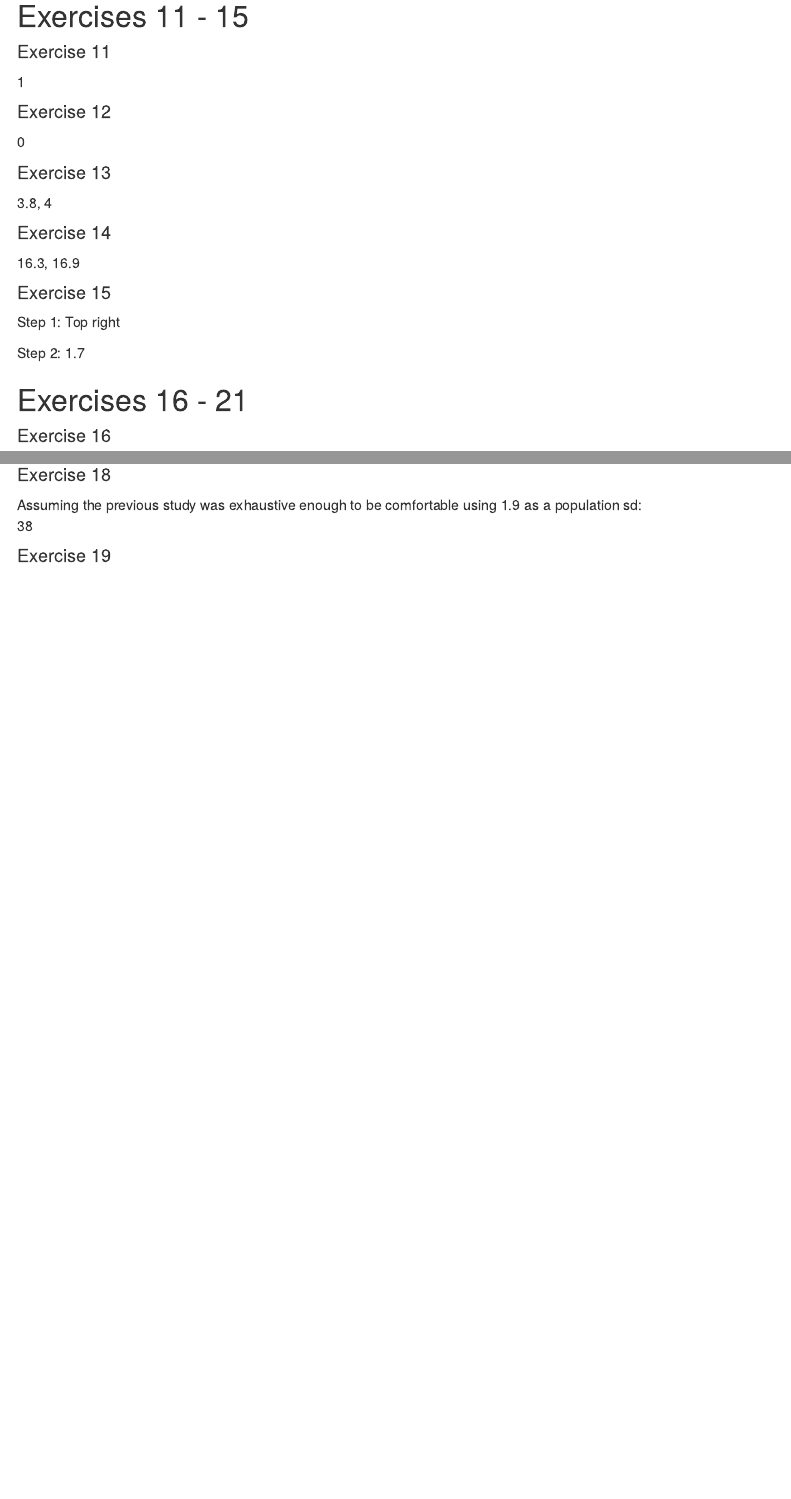
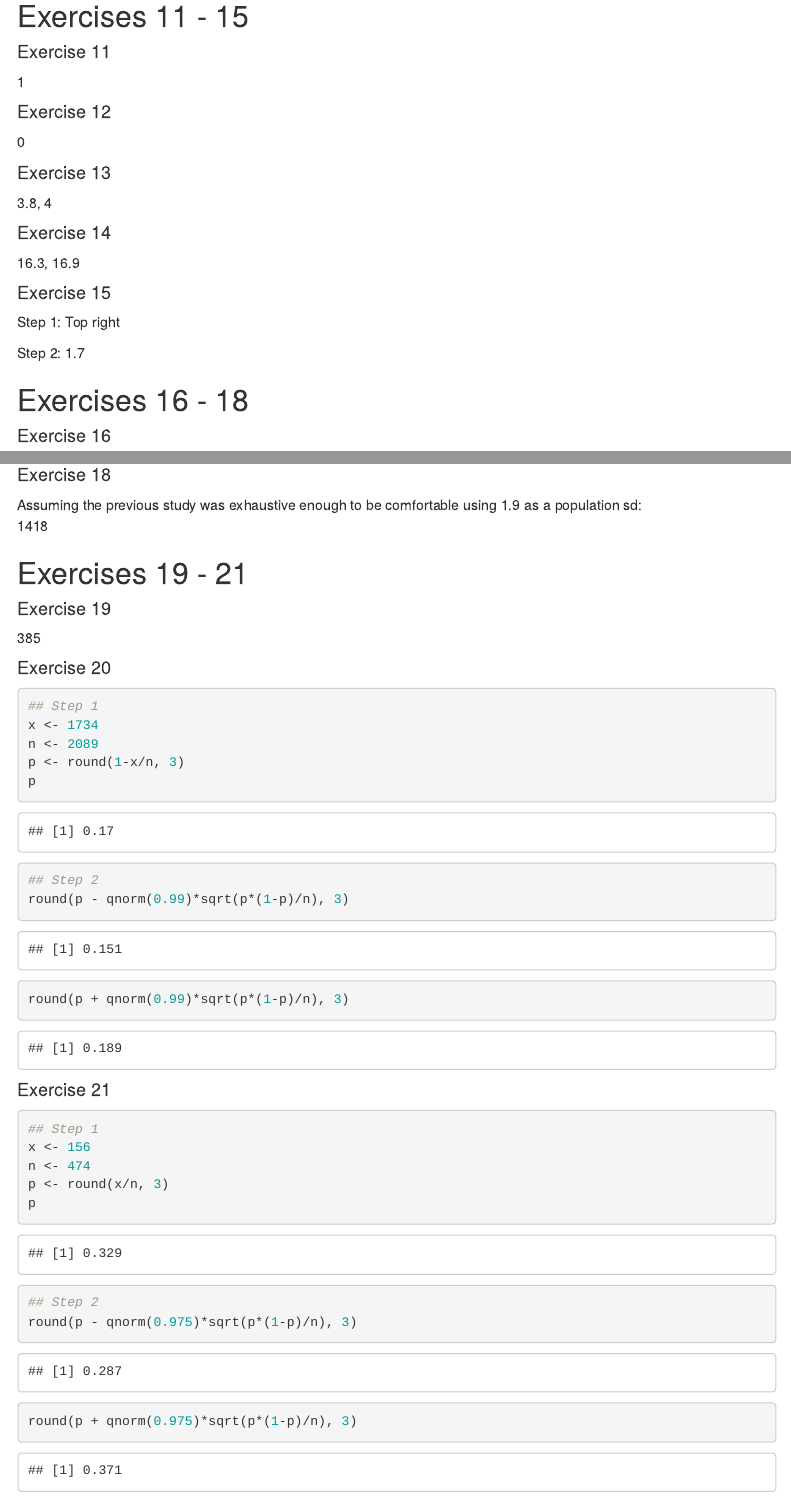
Before and after one commit to mehtablocker/CUNY_bridge, an R Markdown document (bridge_dsm_hw_3.Rmd): the page in a window 1100 px wide, from 850 px down, and a second part further down, joined at a grey line. Rendered offline with R 4.5, knitr and Pandoc, with nearby package versions; menus at the side of the page are left out.

Commit message:
Add files via upload

````diff
--- a/bridge_dsm_hw_3.Rmd
+++ b/bridge_dsm_hw_3.Rmd
@@ -66,7 +66,7 @@ Step 1: Top right
 Step 2:
 `r round( qt(0.05, df = 26, lower.tail = F), 1)`
 
-## Exercises 16 - 21
+## Exercises 16 - 18
 
 #### Exercise 16
 ```{r ex_16}
@@ -115,7 +115,37 @@ round(x_bar + t_score * (s / sqrt(n)), 2)
 
 #### Exercise 18
 Assuming the previous study was exhaustive enough to be comfortable using 1.9 as a population sd:
-`r ceiling(qnorm(0.995)*1.9/0.13)`
+`r ceiling((qnorm(0.995)*1.9/0.13)^2)`
+
+## Exercises 19 - 21
 
 #### Exercise 19
-`r ceiling(qnorm(0.995)*1.9/0.13)`
+`r ceiling((qnorm(0.975)*sqrt(3.61)/0.19)^2)`
+
+#### Exercise 20
+```{r ex_20}
+## Step 1
+x <- 1734
+n <- 2089
+p <- round(1-x/n, 3)
+p
+
+## Step 2
+round(p - qnorm(0.99)*sqrt(p*(1-p)/n), 3)
+round(p + qnorm(0.99)*sqrt(p*(1-p)/n), 3)
+
+```
+
+#### Exercise 21
+```{r ex_21}
+## Step 1
+x <- 156
+n <- 474
+p <- round(x/n, 3)
+p
+
+## Step 2
+round(p - qnorm(0.975)*sqrt(p*(1-p)/n), 3)
+round(p + qnorm(0.975)*sqrt(p*(1-p)/n), 3)
+
+```
````
